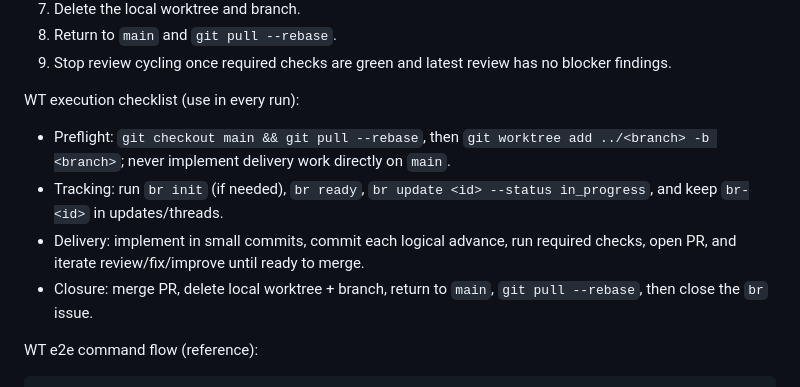
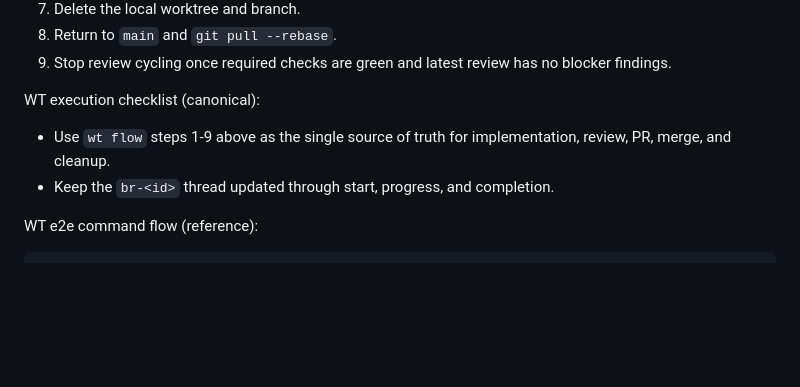
Before and after one commit to dmoliveira/agents.md, a Markdown page: AGENTS.md, the part around the change. Drawn GitHub-style; blank space fills up the shorter version.

Commit message:
docs: simplify wt checklist to canonical references

````diff
--- a/AGENTS.md
+++ b/AGENTS.md
@@ -80,11 +80,9 @@ This flow is required for any feature, improvement, or bug fix:
 8) Return to `main` and `git pull --rebase`.
 9) Stop review cycling once required checks are green and latest review has no blocker findings.
 
-WT execution checklist (use in every run):
-- Preflight: `git checkout main && git pull --rebase`, then `git worktree add ../<branch> -b <branch>`; never implement delivery work directly on `main`.
-- Tracking: run `br init` (if needed), `br ready`, `br update <id> --status in_progress`, and keep `br-<id>` in updates/threads.
-- Delivery: implement in small commits, commit each logical advance, run required checks, open PR, and iterate review/fix/improve until ready to merge.
-- Closure: merge PR, delete local worktree + branch, return to `main`, `git pull --rebase`, then close the `br` issue.
+WT execution checklist (canonical):
+- Use `wt flow` steps 1-9 above as the single source of truth for implementation, review, PR, merge, and cleanup.
+- Keep the `br-<id>` thread updated through start, progress, and completion.
 
 WT e2e command flow (reference):
 ```bash
````
